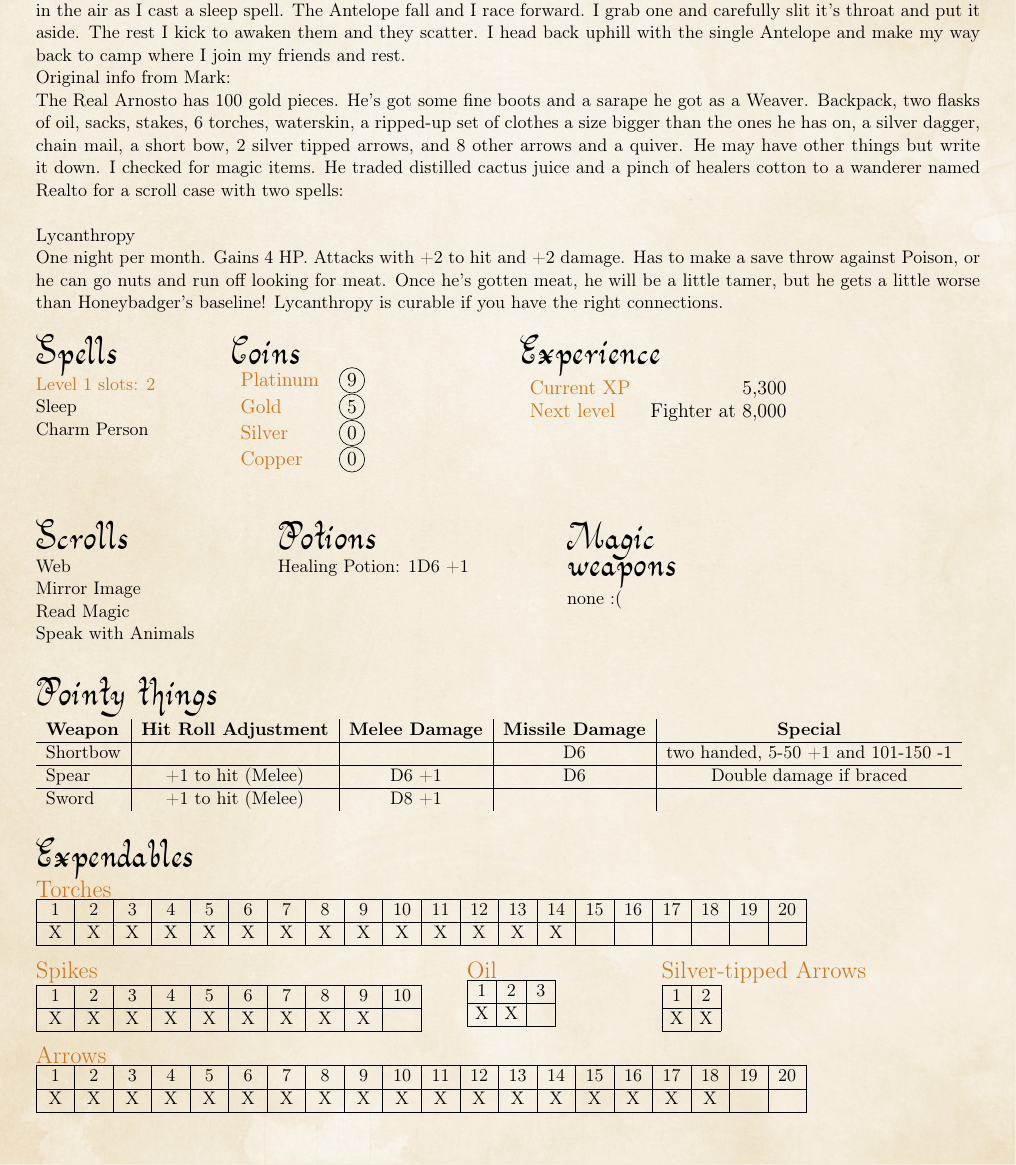
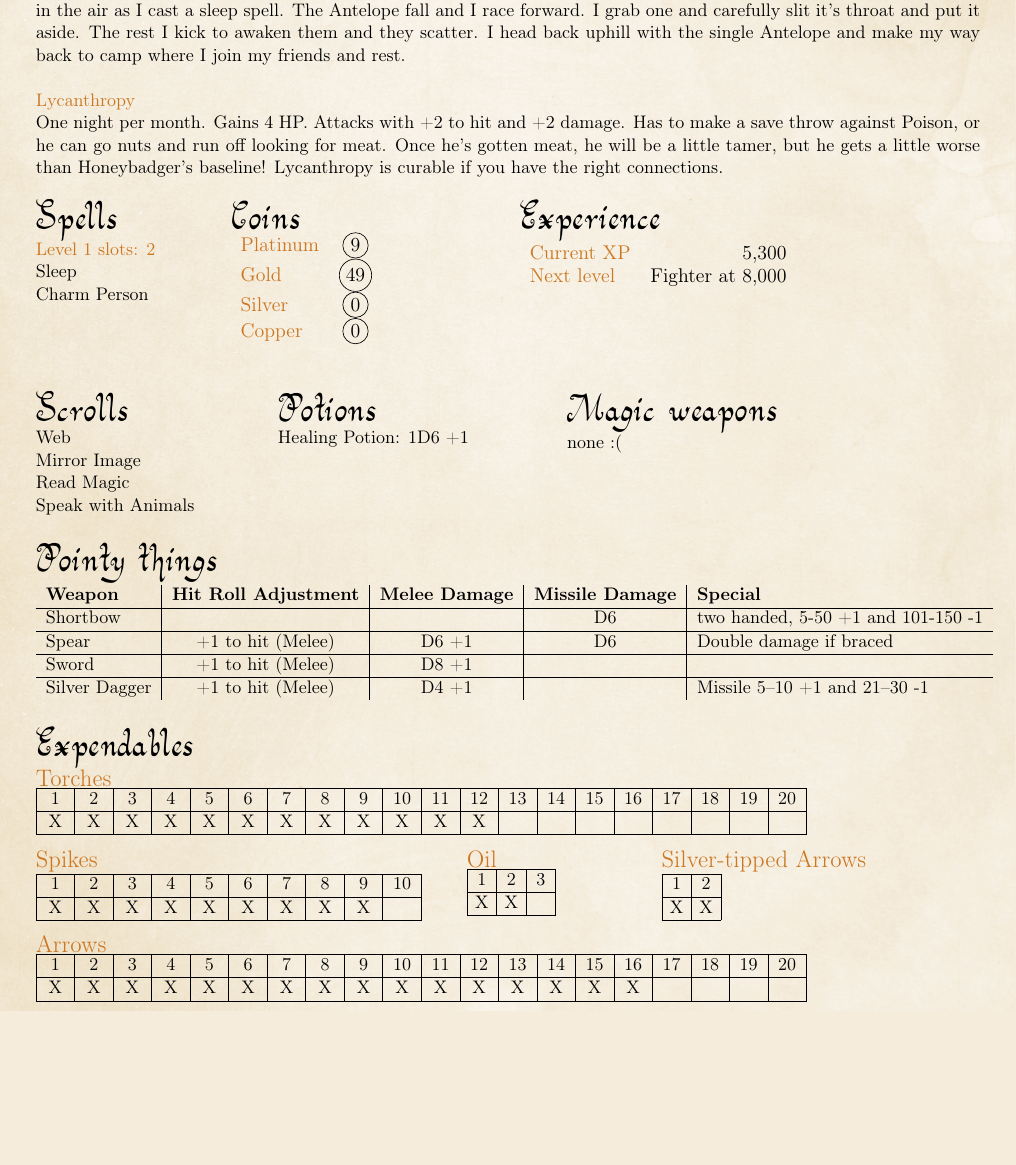
Before and after one commit to DanRoscigno/DnD, a LaTeX document (Sheet/sheet.tex, which reads Sheet/variables.tex, Sheet/weapons.csv): part of page 2 of 5 before the commit and part of page 2 of 4 after it, cut so that both start at the same text, the shorter picture padded with empty space. Compiled offline with pdfLaTeX.

Commit message:
update expendables and gold
Signed-off-by: DanRoscigno <dan@roscigno.com>

```diff
--- a/Sheet/sheet.tex
+++ b/Sheet/sheet.tex
@@ -95,14 +95,8 @@ Last night there was no iron cage, and in fact I was not aware of the full moon
 
 Closer to me I spot a few Antelope. I am hungry, and in a few days we will be out of rations unless we head back to Depico’s, so I hunt tonight. My dagger is between my teeth and I am staying as low to the ground as possible and moving quietly toward the Antelope. I think they are about 160 yards away, to far for a dagger or a spell. When I get half way to them I see their ears start to twitch, if they run I will also, but I would rather take them here and not out by the Cindershams. I don’t want to use a spell, but I don’t want to go hungry either, so I grab some sand and toss it in the air as I cast a sleep spell. The Antelope fall and I race forward. I grab one and carefully slit it’s throat and put it aside. The rest I kick to awaken them and they scatter. I head back uphill with the single Antelope and make my way back to camp where I join my friends and rest.
 \\
-Original info from Mark:
 \\
-The Real Arnosto has 100 gold pieces. He’s got some fine boots and a sarape he got as a Weaver. Backpack, two flasks of oil, sacks, stakes, 6 torches, waterskin, a ripped-up set of clothes a size bigger than the ones he has on, a silver dagger, chain mail, a short bow, 2 silver tipped arrows, and 8 other arrows and a quiver. He may have other things but write it down.
-I checked for magic items. He traded distilled cactus juice and a pinch of healers cotton to a wanderer named Realto for a scroll case with two spells:
-\\
-\\
-Lycanthropy
-\\
+\textcolor{OCRA}{Lycanthropy}\\
 One night per month. Gains 4 HP. Attacks with +2 to hit and +2 damage.  Has to make a save throw against Poison, or he can go nuts and run off looking for meat. Once he’s gotten meat, he will be a little tamer, but he gets a little worse than Honeybadger’s baseline! Lycanthropy is curable if you have the right connections.
 \vspace{0.5cm}
 \\
@@ -149,7 +143,7 @@ One night per month. Gains 4 HP. Attacks with +2 to hit and +2 damage.  Has to m
 \PotionOne\\
 \PotionTwo\\
 \end{minipage}
-\begin{minipage}[t]{.2\textwidth}%\raggedleft
+\begin{minipage}[t]{.25\textwidth}%\raggedleft
 {\huge \textbf{\Fontauri{Magic weapons}}}\\
 \MagicWeaponOne\\
 \MagicWeaponTwo\\
@@ -158,7 +152,7 @@ One night per month. Gains 4 HP. Attacks with +2 to hit and +2 damage.  Has to m
 \begin{minipage}[t]{\textwidth}
 \vspace{0.6cm}
 {\huge \textbf{\Fontauri{Pointy things}}}\\
-\begin{tabular}{l|c|c|c|c}%
+\begin{tabular}{l|c|c|c|l}%
     \bfseries Weapon & \bfseries Hit Roll Adjustment & \bfseries Melee Damage & \bfseries Missile Damage & \bfseries Special% specify table head
 \csvreader[head to column names]{weapons.csv}{}% use head of csv as column names
     {\\\hline\Weapon & \THACOAdjustment & \MeleeDamage & \MissileDamage & \Special}% specify your coloumns here
--- a/Sheet/variables.tex
+++ b/Sheet/variables.tex
@@ -34,12 +34,12 @@
 \newcommand\EquipmentSeven{}
 
 % Expendables
-\newcommand\Torches{14}
+\newcommand\Torches{12}
 \newcommand\Oil{2}
 % Spikes or Pitons
 \newcommand\Pitons{9}
 \newcommand\SilverArrows{2}
-\newcommand\Arrows{18}
+\newcommand\Arrows{16}
 \newcommand\SpareArrows{20}
 
 % treasure
@@ -47,7 +47,7 @@
 % add a `\ ` before the single digit
 % entries to get the circles to line up
 \newcommand\Platinum{9}
-\newcommand\Gold{5}
+\newcommand\Gold{49}
 \newcommand\Silver{0}
 \newcommand\Copper{0}
 
--- a/Sheet/weapons.csv
+++ b/Sheet/weapons.csv
@@ -1,4 +1,5 @@
-Weapon,THACOAdjustment,MeleeDamage,MissileDamage,Special
-Shortbow, , ,D6,two handed\comma 5-50 +1 and 101-150 -1
-Spear,+1 to hit (Melee),D6 +1,D6,Double damage if braced
-Sword,+1 to hit (Melee),D8 +1,,
+Weapon       ,THACOAdjustment  ,MeleeDamage,MissileDamage,Special
+Shortbow     ,                 ,           ,D6           ,two handed\comma 5-50 +1 and 101-150 -1
+Spear        ,+1 to hit (Melee),D6 +1      ,D6           ,Double damage if braced
+Sword        ,+1 to hit (Melee),D8 +1      ,             ,
+Silver Dagger,+1 to hit (Melee),D4 +1      ,             ,Missile 5–10 +1 and 21–30 -1
```
Also changed, not shown: Sheet/sheet.tex (1 more changed lines).
